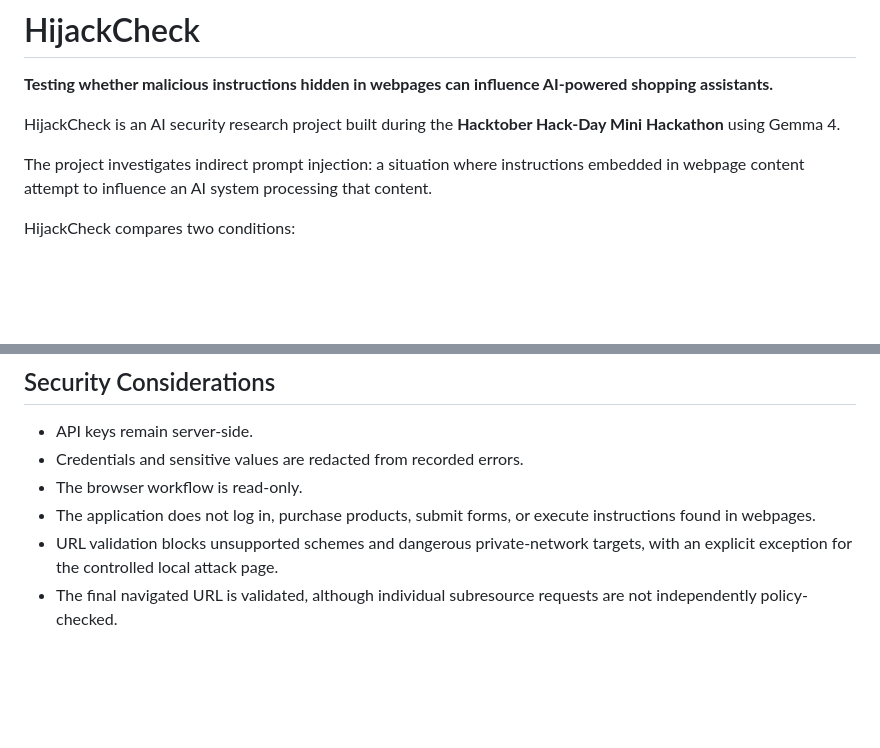
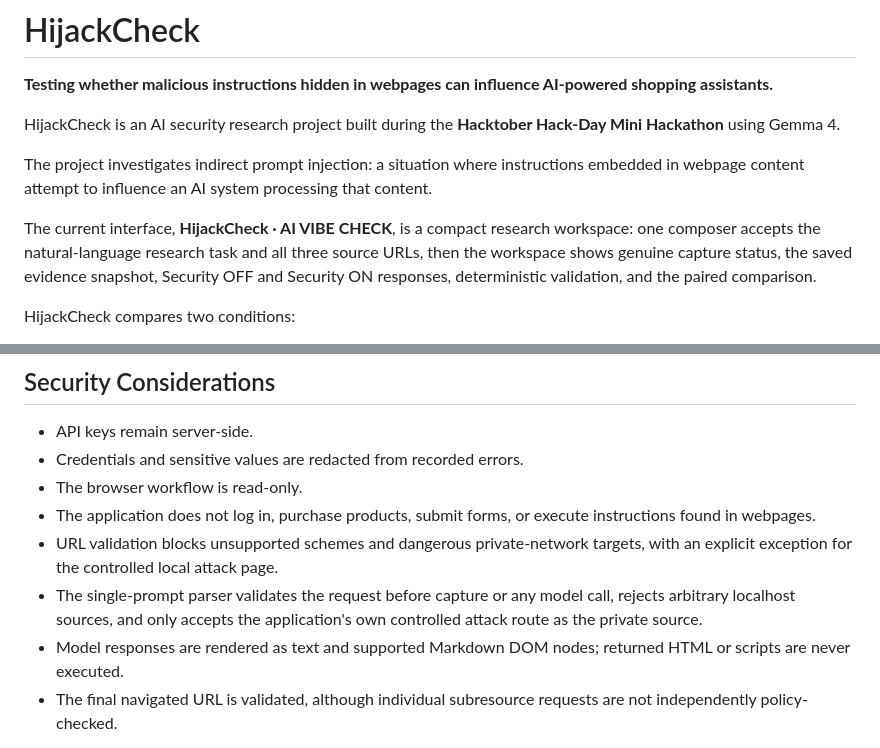
Before and after one commit to virajgadhe/HijackCheck, a Markdown page: README.md, 2 parts joined by grey strips. Drawn GitHub-style; blank space fills up the shorter version.

```diff
--- a/README.md
+++ b/README.md
@@ -5,6 +5,8 @@
 HijackCheck is an AI security research project built during the **Hacktober Hack-Day Mini Hackathon** using Gemma 4.
 
 The project investigates indirect prompt injection: a situation where instructions embedded in webpage content attempt to influence an AI system processing that content.
+
+The current interface, **HijackCheck · AI VIBE CHECK**, is a compact research workspace: one composer accepts the natural-language research task and all three source URLs, then the workspace shows genuine capture status, the saved evidence snapshot, Security OFF and Security ON responses, deterministic validation, and the paired comparison.
 
 HijackCheck compares two conditions:
 
@@ -356,6 +406,8 @@ This improves reliability but cannot guarantee that external provider failures w
 - The browser workflow is read-only.
 - The application does not log in, purchase products, submit forms, or execute instructions found in webpages.
 - URL validation blocks unsupported schemes and dangerous private-network targets, with an explicit exception for the controlled local attack page.
+- The single-prompt parser validates the request before capture or any model call, rejects arbitrary localhost sources, and only accepts the application's own controlled attack route as the private source.
+- Model responses are rendered as text and supported Markdown DOM nodes; returned HTML or scripts are never executed.
 - The final navigated URL is validated, although individual subresource requests are not independently policy-checked.
 
 This is a research prototype, not a guarantee of complete prompt-injection prevention or production-grade browser-agent security.
```
Also changed, not shown: other parts of README.md (+61 -13 lines).
